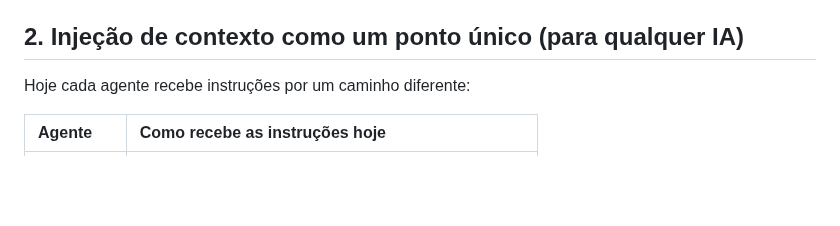
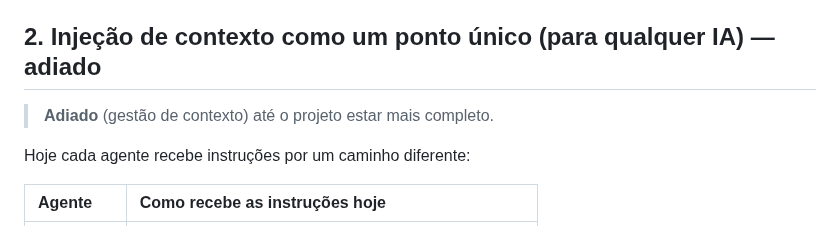
Before and after one commit to pattrickn0/AgentDeck, a Markdown page: pendencias.md, the part around one of its changes. GitHub-like rendering; blank space fills up the shorter version.

```diff
--- a/pendencias.md
+++ b/pendencias.md
@@ -28,7 +32,9 @@ Problema observado: o modelo local esquece que é um agente ("age como chatbot")
 - [ ] **Verificação antes de encerrar.** Hoje, quando o modelo responde em texto sem chamar ferramenta, o loop considera a tarefa concluída. Adicionar um passo de checagem ("a tarefa terminou ou falta chamar `ask-agent`/ferramentas?") antes de devolver a resposta.
 - [ ] Revisar o limite de 25 passos (`MAX_STEPS`) para conversas longas entre agentes.
 
-## 2. Injeção de contexto como um ponto único (para qualquer IA)
+## 2. Injeção de contexto como um ponto único (para qualquer IA) — adiado
+
+> **Adiado** (gestão de contexto) até o projeto estar mais completo.
 
 Hoje cada agente recebe instruções por um caminho diferente:
 
```
Also changed, not shown: other parts of pendencias.md (+11 -6 lines).
